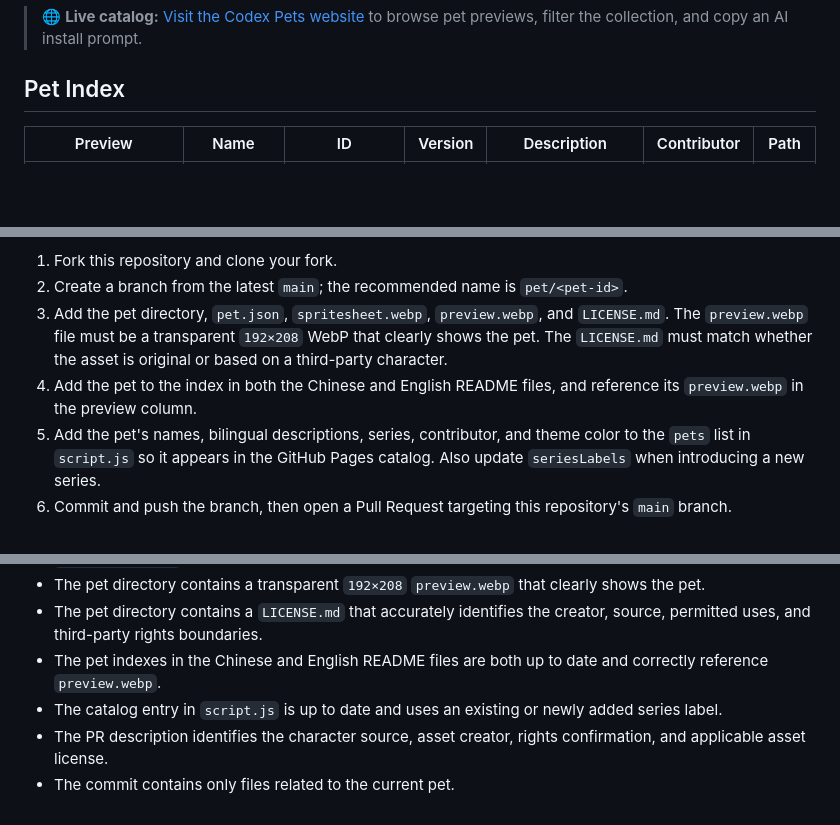
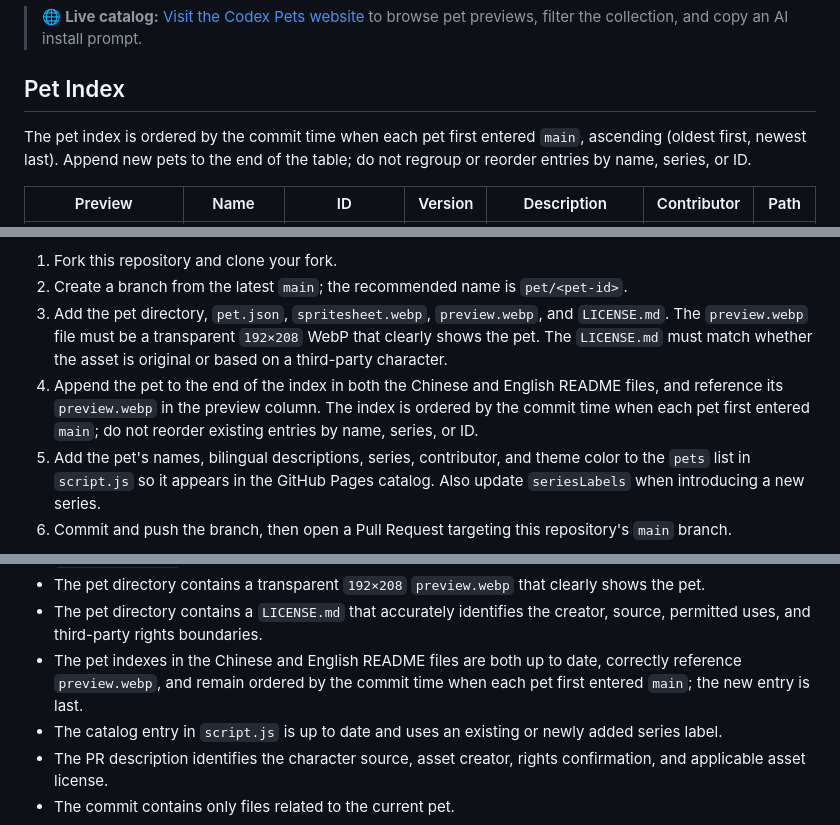
Before and after one commit to YaKun9/codex-pets, a Markdown page: README_EN.md, 3 parts joined by grey strips. GitHub-like rendering; blank space fills up the shorter version.

Commit message:
docs: order pet index by submission time

```diff
--- a/README_EN.md
+++ b/README_EN.md
@@ -10,5 +10,7 @@ The website code is open source under MIT, while pet assets are licensed per dir
 
 ## Pet Index
 
+The pet index is ordered by the commit time when each pet first entered `main`, ascending (oldest first, newest last). Append new pets to the end of the table; do not regroup or reorder entries by name, series, or ID.
+
 | Preview | Name | ID | Version | Description | Contributor | Path |
 | :---: | --- | --- | ---: | --- | --- | --- |
@@ -121,7 +123,7 @@ Before creating a pet, read [CONTRIBUTING.md](./CONTRIBUTING.md) and [ASSETS_LIC
 1. Fork this repository and clone your fork.
 2. Create a branch from the latest `main`; the recommended name is `pet/<pet-id>`.
 3. Add the pet directory, `pet.json`, `spritesheet.webp`, `preview.webp`, and `LICENSE.md`. The `preview.webp` file must be a transparent `192×208` WebP that clearly shows the pet. The `LICENSE.md` must match whether the asset is original or based on a third-party character.
-4. Add the pet to the index in both the Chinese and English README files, and reference its `preview.webp` in the preview column.
+4. Append the pet to the end of the index in both the Chinese and English README files, and reference its `preview.webp` in the preview column. The index is ordered by the commit time when each pet first entered `main`; do not reorder existing entries by name, series, or ID.
 5. Add the pet's names, bilingual descriptions, series, contributor, and theme color to the `pets` list in `script.js` so it appears in the GitHub Pages catalog. Also update `seriesLabels` when introducing a new series.
 6. Commit and push the branch, then open a Pull Request targeting this repository's `main` branch.
 
@@ -142,7 +144,7 @@ Before opening a Pull Request, confirm that:
 - `spritesheetPath` points to an existing spritesheet in the pet directory.
 - The pet directory contains a transparent `192×208` `preview.webp` that clearly shows the pet.
 - The pet directory contains a `LICENSE.md` that accurately identifies the creator, source, permitted uses, and third-party rights boundaries.
-- The pet indexes in the Chinese and English README files are both up to date and correctly reference `preview.webp`.
+- The pet indexes in the Chinese and English README files are both up to date, correctly reference `preview.webp`, and remain ordered by the commit time when each pet first entered `main`; the new entry is last.
 - The catalog entry in `script.js` is up to date and uses an existing or newly added series label.
 - The PR description identifies the character source, asset creator, rights confirmation, and applicable asset license.
 - The commit contains only files related to the current pet.
```
Also changed, not shown: other parts of README_EN.md (+4 -4 lines), CONTRIBUTING.md (+6 -0 lines), README.md (+8 -6 lines).
